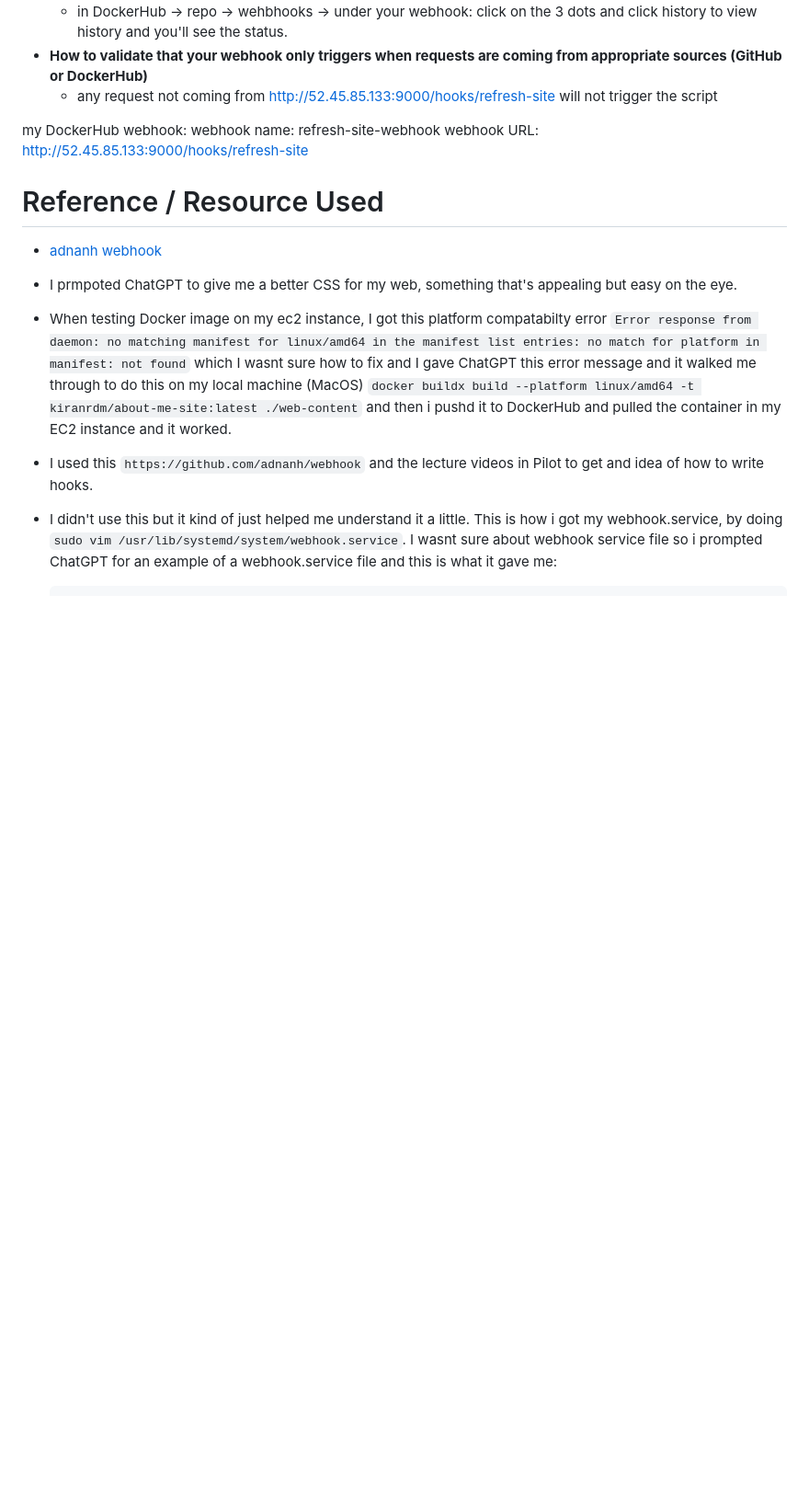
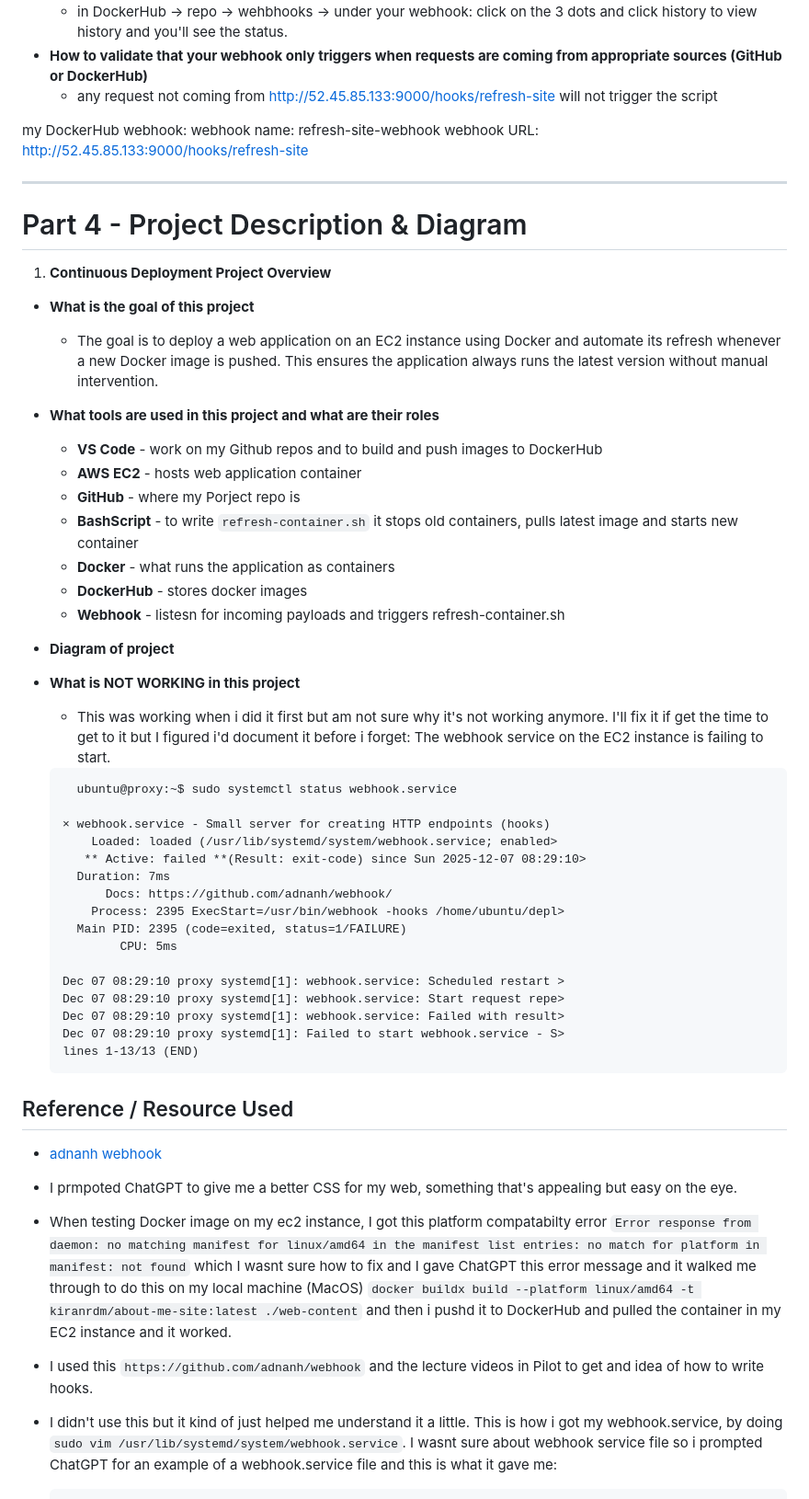
Before and after one commit to WSU-kduncan/cicdf25-Kiranrdm, a Markdown page: README-CD.md, the part around the change. Shown: that part at 92% size. GitHub-like rendering; blank space fills up the shorter version.

````diff
--- a/README-CD.md
+++ b/README-CD.md
@@ -122,9 +122,48 @@ my DockerHub webhook:
 webhook name: refresh-site-webhook
 webhook URL: http://52.45.85.133:9000/hooks/refresh-site
 
+---
+# Part 4 - Project Description & Diagram
+1. **Continuous Deployment Project Overview**
+- **What is the goal of this project**
+  - The goal is to deploy a web application on an EC2 instance using Docker and automate its refresh whenever a new Docker image is pushed. This ensures the application always runs the latest version without manual intervention.
+
+- **What tools are used in this project and what are their roles**
+  - **VS Code** - work on my Github repos and to build and push images to DockerHub
+  - **AWS EC2** - hosts web application container
+  - **GitHub** - where my Porject repo is
+  - **BashScript** - to write `refresh-container.sh` it stops old containers, pulls latest image and starts new container
+  - **Docker** - what runs the application as containers
+  - **DockerHub** - stores docker images
+  - **Webhook** - listesn for incoming payloads and triggers refresh-container.sh
+
+- **Diagram of project**
 
 
-# Reference / Resource Used
+- **What is NOT WORKING in this project**
+  - This was working when i did it first but am not sure why it's not working anymore. I'll fix it if get the time to get to it but I figured i'd document it before i forget: The webhook service on the EC2 instance is failing to start.
+  ```
+    ubuntu@proxy:~$ sudo systemctl status webhook.service
+
+  × webhook.service - Small server for creating HTTP endpoints (hooks)
+      Loaded: loaded (/usr/lib/systemd/system/webhook.service; enabled>
+     ** Active: failed **(Result: exit-code) since Sun 2025-12-07 08:29:10>
+    Duration: 7ms
+        Docs: https://github.com/adnanh/webhook/
+      Process: 2395 ExecStart=/usr/bin/webhook -hooks /home/ubuntu/depl>
+    Main PID: 2395 (code=exited, status=1/FAILURE)
+          CPU: 5ms
+
+  Dec 07 08:29:10 proxy systemd[1]: webhook.service: Scheduled restart >
+  Dec 07 08:29:10 proxy systemd[1]: webhook.service: Start request repe>
+  Dec 07 08:29:10 proxy systemd[1]: webhook.service: Failed with result>
+  Dec 07 08:29:10 proxy systemd[1]: Failed to start webhook.service - S>
+  lines 1-13/13 (END)
+  ```
+
+
+
+## Reference / Resource Used
 - [adnanh webhook](https://github.com/adnanh/webhook)
 
 - I prmpoted ChatGPT to give me a better CSS for my web, something that's appealing but easy on the eye.
````
Also changed, not shown: README.md (added, +31 -0 lines).
